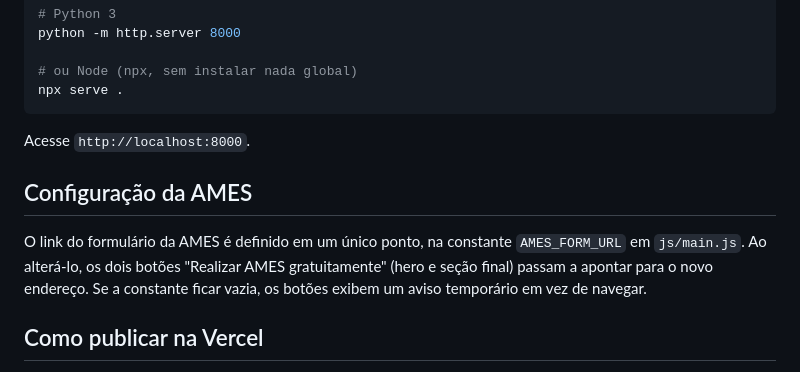
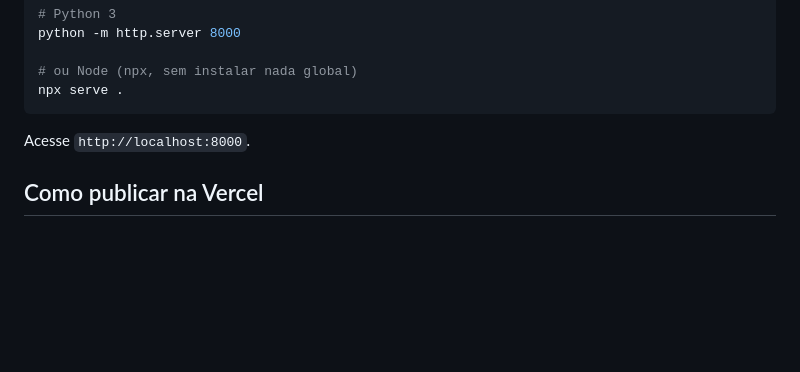
Before and after one commit to scindax/scindax-web, a Markdown page: scindax-web/README.md, the part around the change. GitHub-like rendering; blank space fills up the shorter version.

Commit message:
Remove AMES configuration instructions
Removed AMES configuration section from README.

```diff
--- a/scindax-web/README.md
+++ b/scindax-web/README.md
@@ -67,14 +67,6 @@ npx serve .
 
 Acesse `http://localhost:8000`.
 
-## Configuração da AMES
-
-O link do formulário da AMES é definido em um único ponto, na constante
-`AMES_FORM_URL` em `js/main.js`. Ao alterá-lo, os dois botões "Realizar AMES
-gratuitamente" (hero e seção final) passam a apontar para o novo endereço.
-Se a constante ficar vazia, os botões exibem um aviso temporário em vez de
-navegar.
-
 ## Como publicar na Vercel
 
 1. Faça o push do repositório para o GitHub.
```
